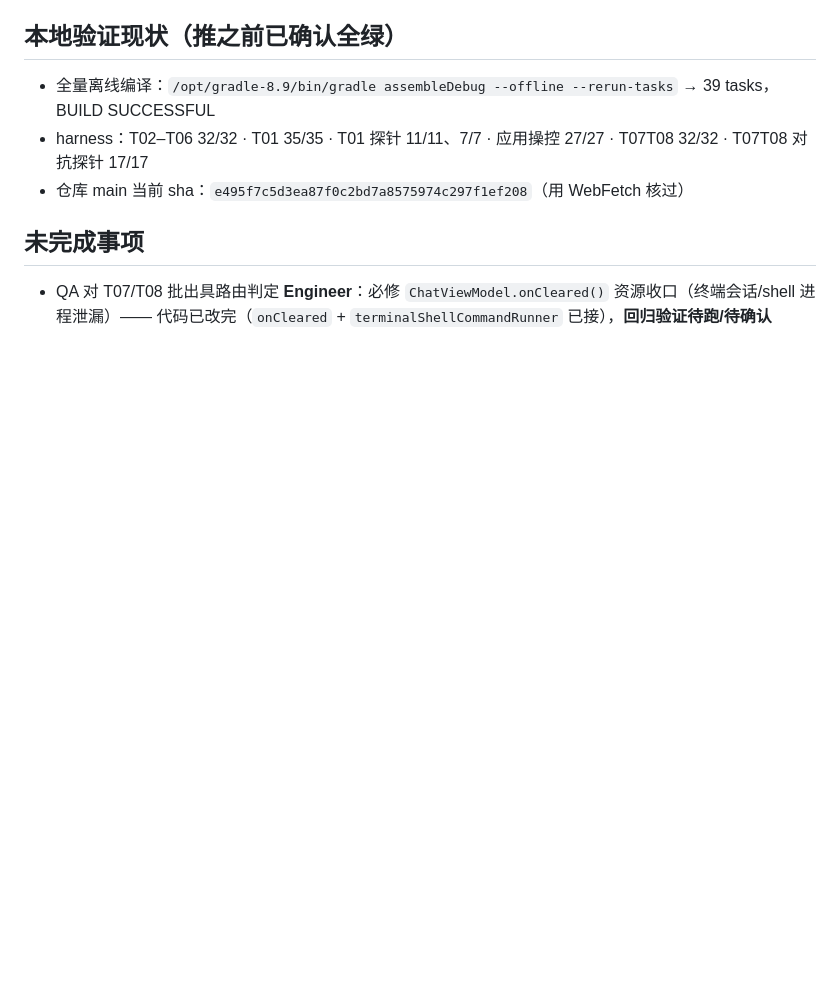
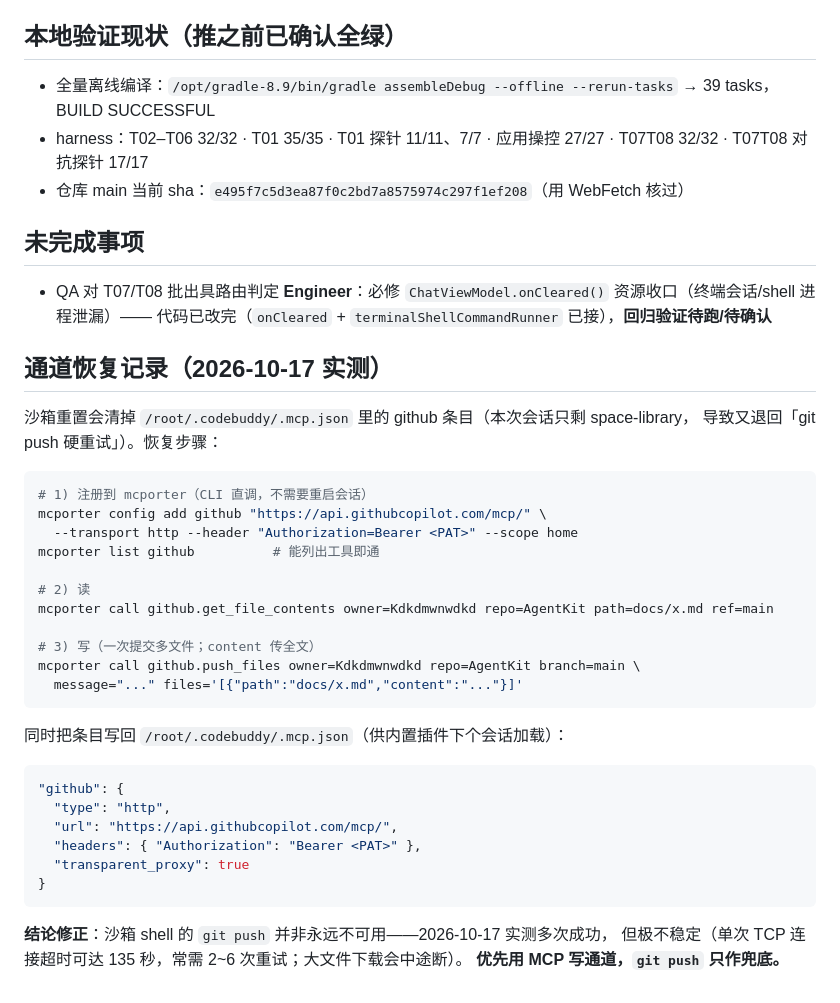
Before and after one commit to Kdkdmwnwdkd/AgentKit, a Markdown page: docs/pending-push.md, the part around the change. Drawn GitHub-style; blank space fills up the shorter version.

Commit message:
docs: 记录 MCP 写通道恢复步骤（mcporter + .mcp.json），修正 git push 结论

````diff
--- a/docs/pending-push.md
+++ b/docs/pending-push.md
@@ -66,3 +66,37 @@
 ## 未完成事项
 
 - QA 对 T07/T08 批出具路由判定 **Engineer**：必修 `ChatViewModel.onCleared()` 资源收口（终端会话/shell 进程泄漏）—— 代码已改完（`onCleared` + `terminalShellCommandRunner` 已接），**回归验证待跑/待确认**
+
+## 通道恢复记录（2026-10-17 实测）
+
+沙箱重置会清掉 `/root/.codebuddy/.mcp.json` 里的 github 条目（本次会话只剩 space-library，
+导致又退回「git push 硬重试」）。恢复步骤：
+
+```bash
+# 1) 注册到 mcporter（CLI 直调，不需要重启会话）
+mcporter config add github "https://api.githubcopilot.com/mcp/" \
+  --transport http --header "Authorization=Bearer <PAT>" --scope home
+mcporter list github          # 能列出工具即通
+
+# 2) 读
+mcporter call github.get_file_contents owner=Kdkdmwnwdkd repo=AgentKit path=docs/x.md ref=main
+
+# 3) 写（一次提交多文件；content 传全文）
+mcporter call github.push_files owner=Kdkdmwnwdkd repo=AgentKit branch=main \
+  message="..." files='[{"path":"docs/x.md","content":"..."}]'
+```
+
+同时把条目写回 `/root/.codebuddy/.mcp.json`（供内置插件下个会话加载）：
+
+```json
+"github": {
+  "type": "http",
+  "url": "https://api.githubcopilot.com/mcp/",
+  "headers": { "Authorization": "Bearer <PAT>" },
+  "transparent_proxy": true
+}
+```
+
+**结论修正**：沙箱 shell 的 `git push` 并非永远不可用——2026-10-17 实测多次成功，
+但极不稳定（单次 TCP 连接超时可达 135 秒，常需 2~6 次重试；大文件下载会中途断）。
+**优先用 MCP 写通道，`git push` 只作兜底。**
````
